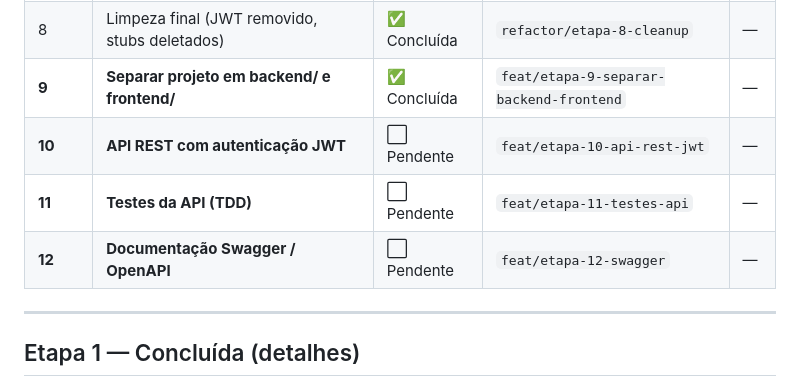
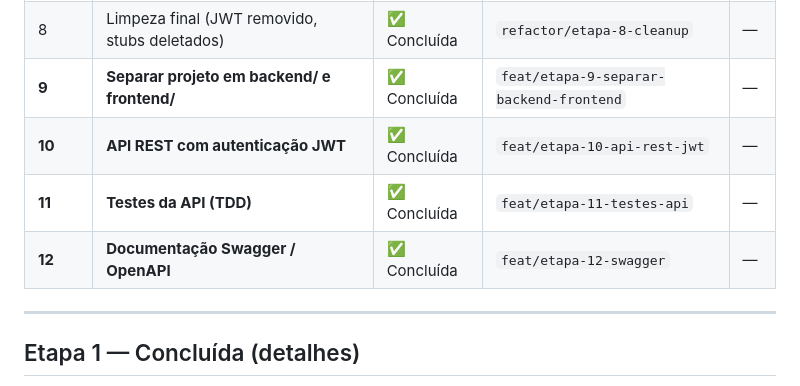
Before and after one commit to wesley-gomes-sje/VWTurismo, a Markdown page: CLAUDE.md, the part around the change. Drawn GitHub-style.

Commit message:
docs: marca etapas 10, 11 e 12 como concluídas no CLAUDE.md

```diff
--- a/CLAUDE.md
+++ b/CLAUDE.md
@@ -161,9 +161,9 @@ public function __construct(?PDO $pdo = null)
 | 7 | Refatorar Views (templates reais, sem concatenação) | ✅ Concluída | `refactor/etapa-7-views` | — |
 | 8 | Limpeza final (JWT removido, stubs deletados) | ✅ Concluída | `refactor/etapa-8-cleanup` | — |
 | **9** | **Separar projeto em backend/ e frontend/** | ✅ Concluída | `feat/etapa-9-separar-backend-frontend` | — |
-| **10** | **API REST com autenticação JWT** | ⬜ Pendente | `feat/etapa-10-api-rest-jwt` | — |
-| **11** | **Testes da API (TDD)** | ⬜ Pendente | `feat/etapa-11-testes-api` | — |
-| **12** | **Documentação Swagger / OpenAPI** | ⬜ Pendente | `feat/etapa-12-swagger` | — |
+| **10** | **API REST com autenticação JWT** | ✅ Concluída | `feat/etapa-10-api-rest-jwt` | — |
+| **11** | **Testes da API (TDD)** | ✅ Concluída | `feat/etapa-11-testes-api` | — |
+| **12** | **Documentação Swagger / OpenAPI** | ✅ Concluída | `feat/etapa-12-swagger` | — |
 
 ---
 
```
